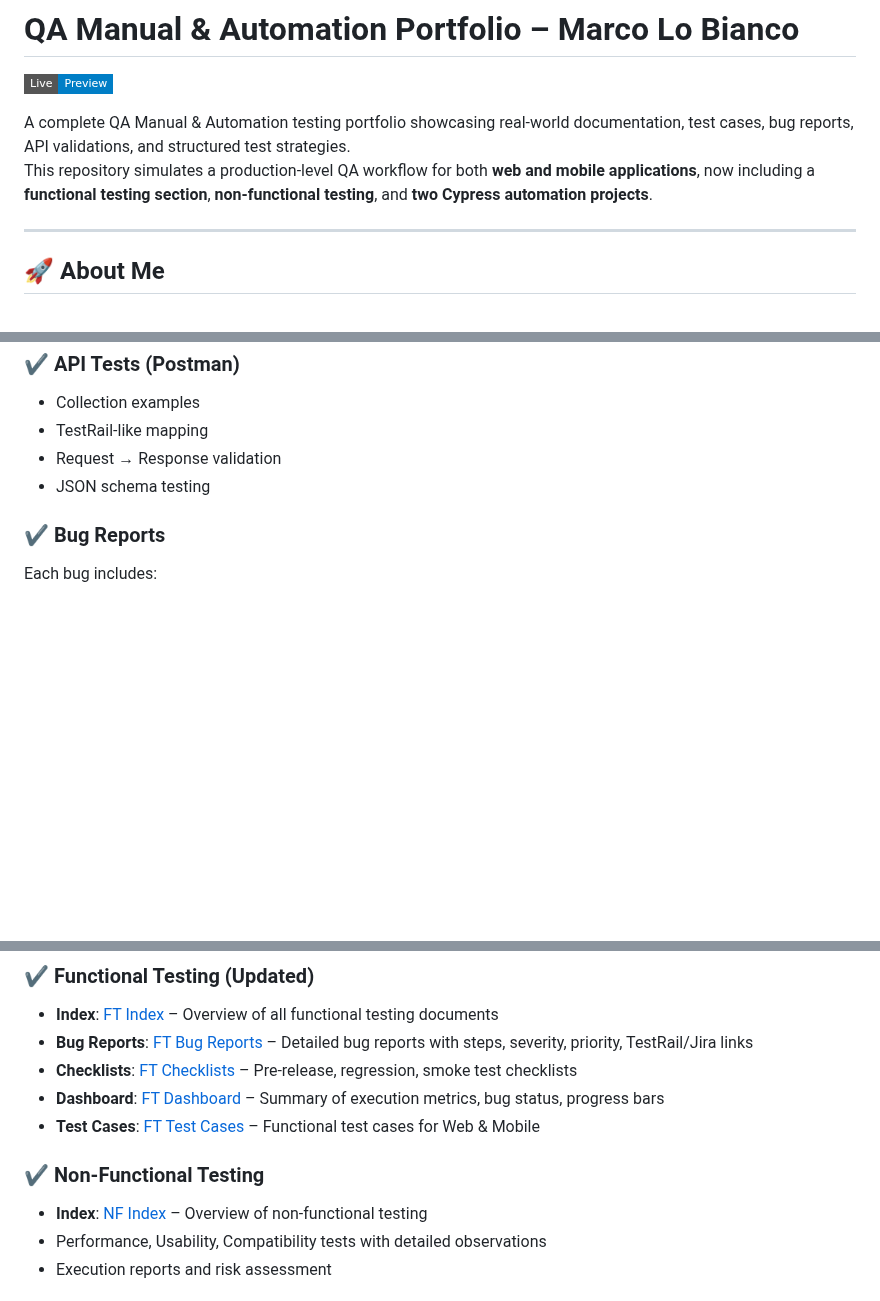
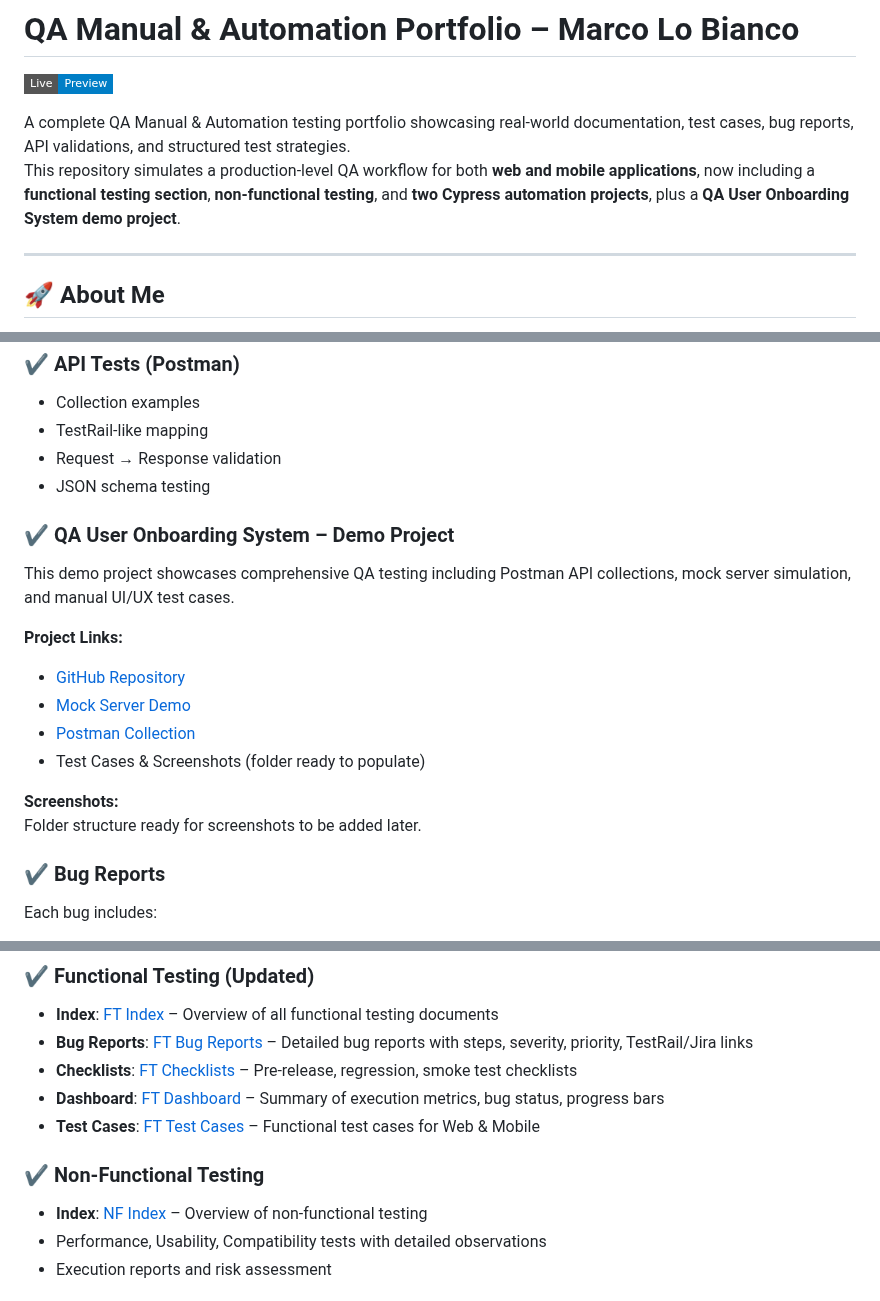
Before and after one commit to marcolob/QA-Portfolio-Hub, a Markdown page: README.md, 3 parts joined by grey strips. Drawn GitHub-style; badges without logos; blank space fills up the shorter version.

```diff
--- a/README.md
+++ b/README.md
@@ -3,7 +3,7 @@
 [![Live Preview](https://img.shields.io/badge/Live-Preview-blue?style=flat-square)](https://marcolob.github.io/QA-Portfolio-Hub/)
 
 A complete QA Manual & Automation testing portfolio showcasing real-world documentation, test cases, bug reports, API validations, and structured test strategies.
-This repository simulates a production-level QA workflow for both **web and mobile applications**, now including a **functional testing section**, **non-functional testing**, and **two Cypress automation projects**.
+This repository simulates a production-level QA workflow for both **web and mobile applications**, now including a **functional testing section**, **non-functional testing**, and **two Cypress automation projects**, plus a **QA User Onboarding System demo project**.
 
 ---
 
@@ -96,6 +97,18 @@ Complete document describing scope, strategy, test types, environments, entry/ex
 - Request → Response validation
 - JSON schema testing
 
+### ✔️ QA User Onboarding System – Demo Project
+This demo project showcases comprehensive QA testing including Postman API collections, mock server simulation, and manual UI/UX test cases.
+
+**Project Links:**
+- [GitHub Repository](https://github.com/marcolob/QA-user-onboarding-system)
+- [Mock Server Demo](https://mp76eac450f43f648d29.free.beeceptor.com)
+- [Postman Collection](https://github.com/marcolob/QA-user-onboarding-system/tree/main/QA-user-onboarding-system/postman)
+- Test Cases & Screenshots (folder ready to populate)
+
+**Screenshots:**
+Folder structure ready for screenshots to be added later.
+
 ### ✔️ Bug Reports
 Each bug includes:
 - Title
@@ -115,11 +128,11 @@ Each bug includes:
 - **Index**: [FT Index](https://marcolob.github.io/QA-Portfolio-Hub/docs/functional_testing/FT_index.html) – Overview of all functional testing documents
 - **Bug Reports**: [FT Bug Reports](https://marcolob.github.io/QA-Portfolio-Hub/docs/functional_testing/FT_Bug_Reports.html) – Detailed bug reports with steps, severity, priority, TestRail/Jira links
 - **Checklists**: [FT Checklists](https://marcolob.github.io/QA-Portfolio-Hub/docs/functional_testing/FT_Checklists.html) – Pre-release, regression, smoke test checklists
-- **Dashboard**: [FT Dashboard]([docs/functional_testing/FT_Dashboard.html](https://marcolob.github.io/QA-Portfolio-Hub/docs/functional_testing/FT_Dashboard.html)) – Summary of execution metrics, bug status, progress bars
-- **Test Cases**: [FT Test Cases]([docs/functional_testing/FT_Test_Cases.html](https://marcolob.github.io/QA-Portfolio-Hub/docs/functional_testing/FT_Test_Cases.html)) – Functional test cases for Web & Mobile
+- **Dashboard**: [FT Dashboard](https://marcolob.github.io/QA-Portfolio-Hub/docs/functional_testing/FT_Dashboard.html) – Summary of execution metrics, bug status, progress bars
+- **Test Cases**: [FT Test Cases](https://marcolob.github.io/QA-Portfolio-Hub/docs/functional_testing/FT_Test_Cases.html) – Functional test cases for Web & Mobile
 
 ### ✔️ Non-Functional Testing
-- **Index**: [NF Index]([docs/non_functional_testing/NF_index.html](https://marcolob.github.io/QA-Portfolio-Hub/docs/non_functional_testing/NF_index.html)) – Overview of non-functional testing
+- **Index**: [NF Index](https://marcolob.github.io/QA-Portfolio-Hub/docs/non_functional_testing/NF_index.html) – Overview of non-functional testing
 - Performance, Usability, Compatibility tests with detailed observations
 - Execution reports and risk assessment
 
```
Also changed, not shown: other parts of README.md (+1 -0 lines).
